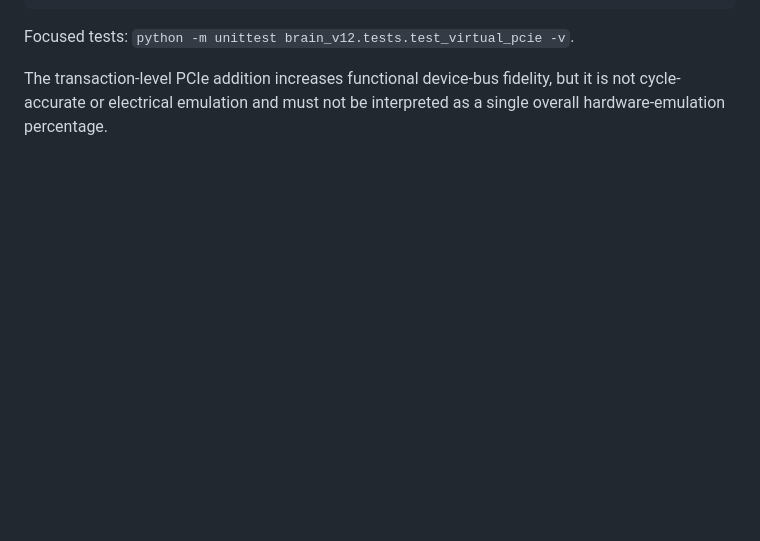
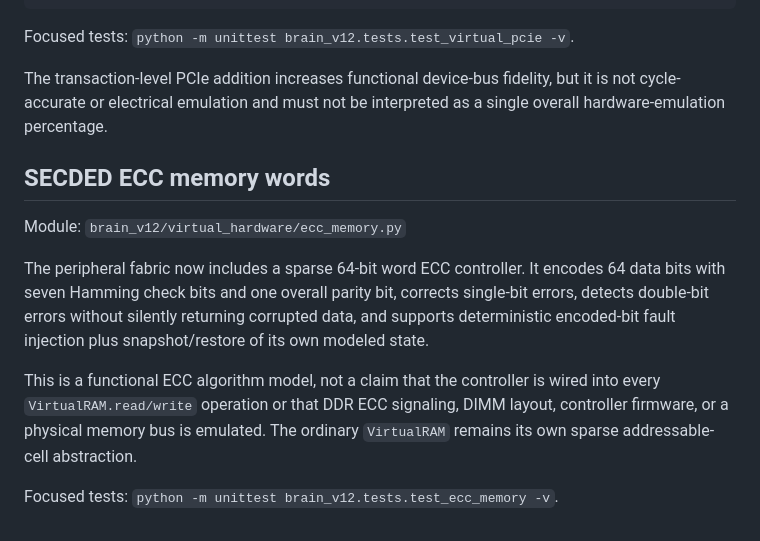
Before and after one commit to omarenserat1980/MySimpleProject, a Markdown page: docs/BRAIN_EXTENDED_VIRTUAL_PERIPHERAL_FABRIC.md, the part around the change. Rendered like a GitHub page; blank space fills up the shorter version.

Commit message:
docs(virtual-hardware): document SECDED ECC memory model

```diff
--- a/docs/BRAIN_EXTENDED_VIRTUAL_PERIPHERAL_FABRIC.md
+++ b/docs/BRAIN_EXTENDED_VIRTUAL_PERIPHERAL_FABRIC.md
@@ -96,3 +96,14 @@ assert bus.mmio_read("gpu0", 0, 0)["value"] == 0x1234
 Focused tests: `python -m unittest brain_v12.tests.test_virtual_pcie -v`.
 
 The transaction-level PCIe addition increases functional device-bus fidelity, but it is not cycle-accurate or electrical emulation and must not be interpreted as a single overall hardware-emulation percentage.
+
+
+## SECDED ECC memory words
+
+Module: `brain_v12/virtual_hardware/ecc_memory.py`
+
+The peripheral fabric now includes a sparse 64-bit word ECC controller. It encodes 64 data bits with seven Hamming check bits and one overall parity bit, corrects single-bit errors, detects double-bit errors without silently returning corrupted data, and supports deterministic encoded-bit fault injection plus snapshot/restore of its own modeled state.
+
+This is a functional ECC algorithm model, not a claim that the controller is wired into every `VirtualRAM.read/write` operation or that DDR ECC signaling, DIMM layout, controller firmware, or a physical memory bus is emulated. The ordinary `VirtualRAM` remains its own sparse addressable-cell abstraction.
+
+Focused tests: `python -m unittest brain_v12.tests.test_ecc_memory -v`.
```
